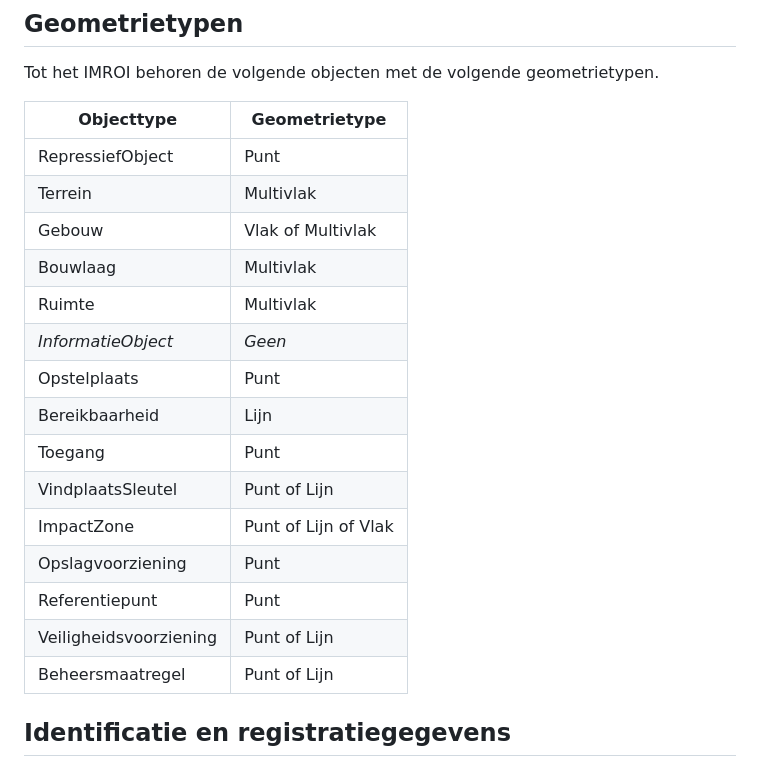
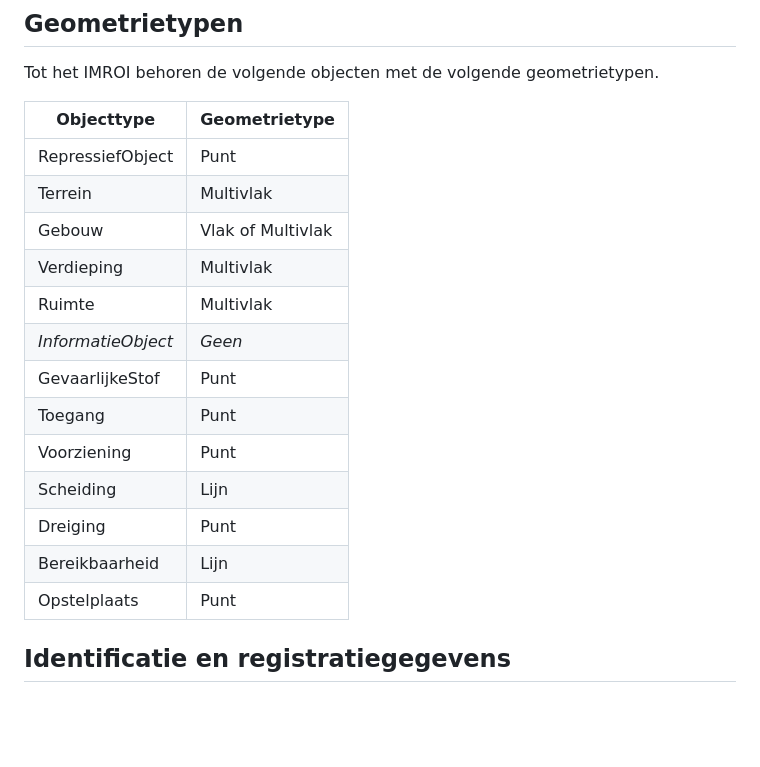
Before and after one commit to Geonovum/IMROI, a Markdown page: 3-algemeneprincipes.md, the part around the change printed below. Drawn GitHub-style; blank space fills up the shorter version.

```diff
--- a/3-algemeneprincipes.md
+++ b/3-algemeneprincipes.md
@@ -69,23 +69,21 @@ horizontale component.
 
 Tot het IMROI behoren de volgende objecten met de volgende geometrietypen.
 
-| Objecttype             | Geometrietype        |
-|------------------------|----------------------|
-| Repressief­Object      | Punt                 |
-| Terrein                | Multivlak            |
-| Gebouw                 | Vlak of Multivlak    |
-| Bouwlaag               | Multivlak            |
-| Ruimte                 | Multivlak            |
-| *InformatieObject*     | *Geen*               |
-| Opstelplaats           | Punt                 |
-| Bereikbaarheid         | Lijn                 |
-| Toegang                | Punt                 |
-| VindplaatsSleutel      | Punt of Lijn         |
-| ImpactZone             | Punt of Lijn of Vlak |
-| Opslagvoorziening      | Punt                 |
-| Referentiepunt         | Punt                 |
-| Veiligheidsvoorziening | Punt of Lijn         |
-| Beheersmaatregel       | Punt of Lijn         |
+| Objecttype         | Geometrietype     |
+|--------------------|-------------------|
+| Repressief­Object  | Punt              |
+| Terrein            | Multivlak         |
+| Gebouw             | Vlak of Multivlak |
+| Verdieping         | Multivlak         |
+| Ruimte             | Multivlak         |
+| *InformatieObject* | *Geen*            |
+| GevaarlijkeStof    | Punt              |
+| Toegang            | Punt              |
+| Voorziening        | Punt              |
+| Scheiding          | Lijn              |
+| Dreiging           | Punt              |
+| Bereikbaarheid     | Lijn              |
+| Opstelplaats       | Punt              |
 
 ## Identificatie en registratiegegevens
 
```
Also changed, not shown: other parts of 3-algemeneprincipes.md (+0 -42 lines), 2-ontwerpprincipes.md (+19 -23 lines), media/30320d440aa14b607769030f53dcd32c.png (added), media/e7c34e87871304b75e118e719f5ae15c.png (added).
